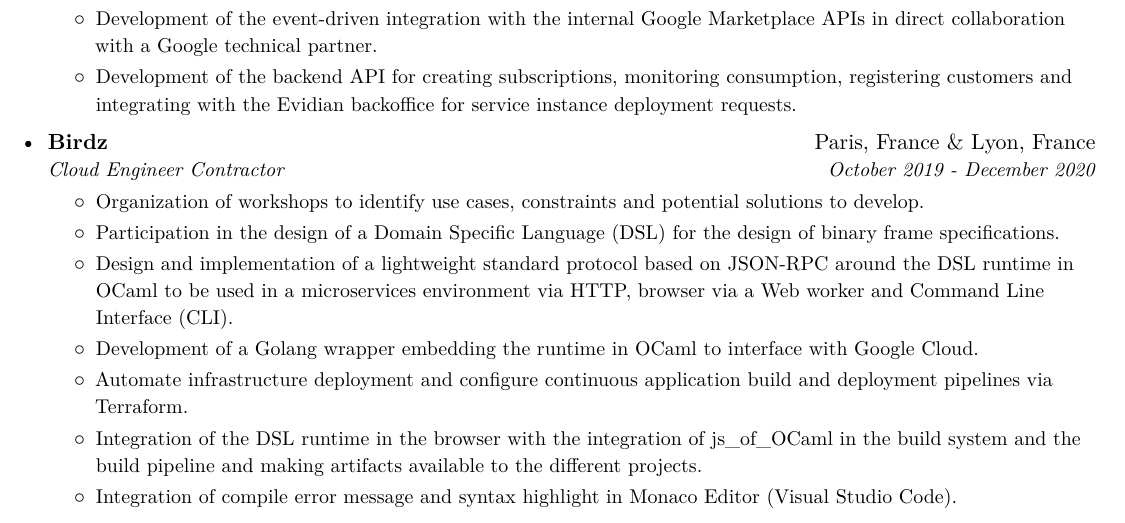
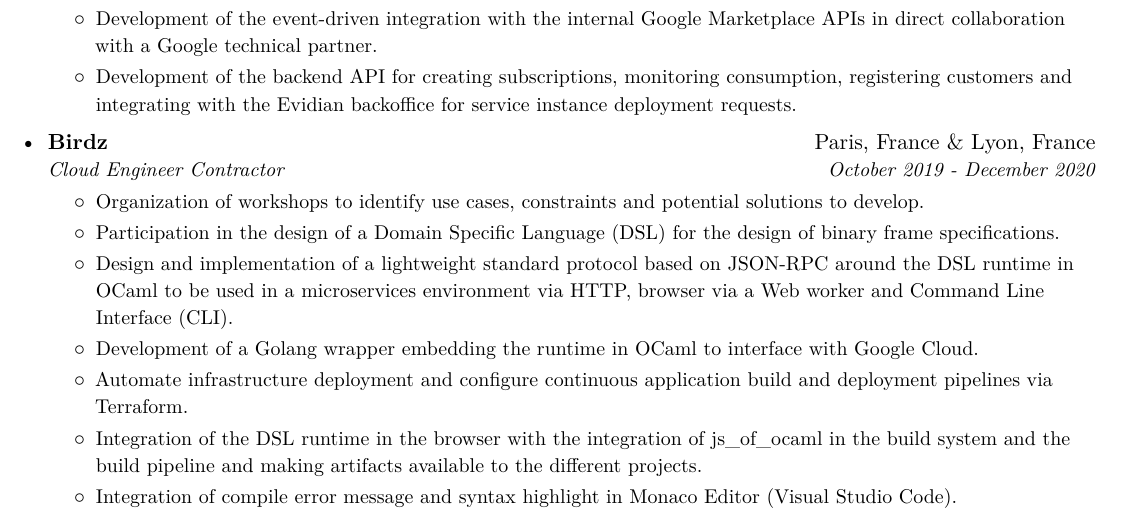
Before and after one commit to shikanime/shikanime, a LaTeX CV (pkgs/curriculum-vitae/curriculum-vitae.tex): part of page 2 of 3, cut so that both start at the same text. Compiled offline with XeLaTeX.

Commit message:
Cleanup typo

```diff
--- a/pkgs/curriculum-vitae/curriculum-vitae.tex
+++ b/pkgs/curriculum-vitae/curriculum-vitae.tex
@@ -342,8 +342,8 @@
 }
 \resumeItem{
   Integration of the DSL runtime in the browser with the integration of
-  js\textunderscore{}of\textunderscore{}OCaml in the build system and the build pipeline and making artifacts
-  available to the different projects.
+  js\textunderscore{}of\textunderscore{}ocaml in the build system and the build
+  pipeline and making artifacts available to the different projects.
 }
 \resumeItem{
   Integration of compile error message and syntax highlight in Monaco Editor
```
